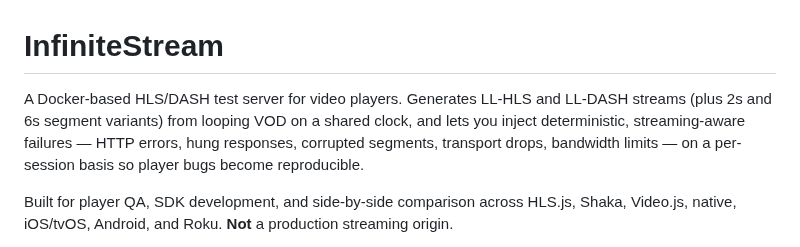
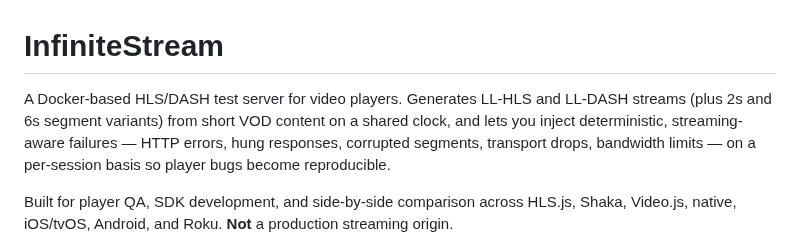
Before and after one commit to jonathaneoliver/infinite-streaming, a Markdown page: README.md, the part around the change. Rendered like a GitHub page.

```diff
--- a/README.md
+++ b/README.md
@@ -1,6 +1,6 @@
 # InfiniteStream
 
-A Docker-based HLS/DASH test server for video players. Generates LL-HLS and LL-DASH streams (plus 2s and 6s segment variants) from looping VOD on a shared clock, and lets you inject deterministic, streaming-aware failures — HTTP errors, hung responses, corrupted segments, transport drops, bandwidth limits — on a per-session basis so player bugs become reproducible.
+A Docker-based HLS/DASH test server for video players. Generates LL-HLS and LL-DASH streams (plus 2s and 6s segment variants) from short VOD content on a shared clock, and lets you inject deterministic, streaming-aware failures — HTTP errors, hung responses, corrupted segments, transport drops, bandwidth limits — on a per-session basis so player bugs become reproducible.
 
 Built for player QA, SDK development, and side-by-side comparison across HLS.js, Shaka, Video.js, native, iOS/tvOS, Android, and Roku. **Not** a production streaming origin.
 
```
Also changed, not shown: docs/ARCHITECTURE.md (+1 -1 lines).
